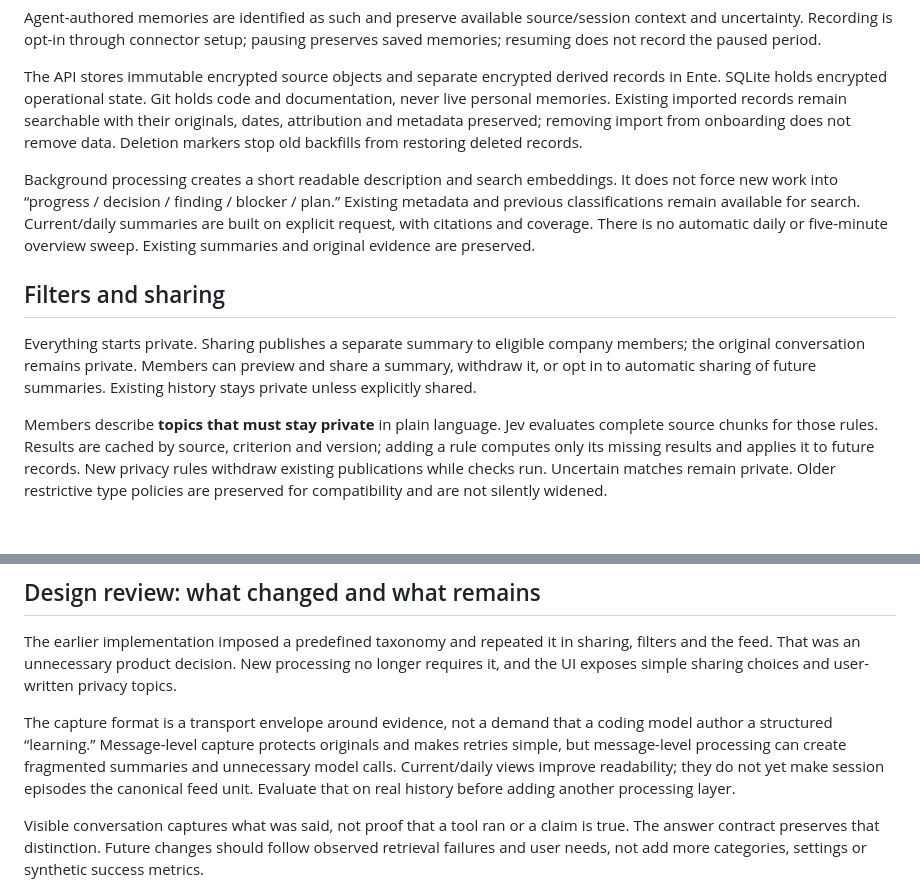
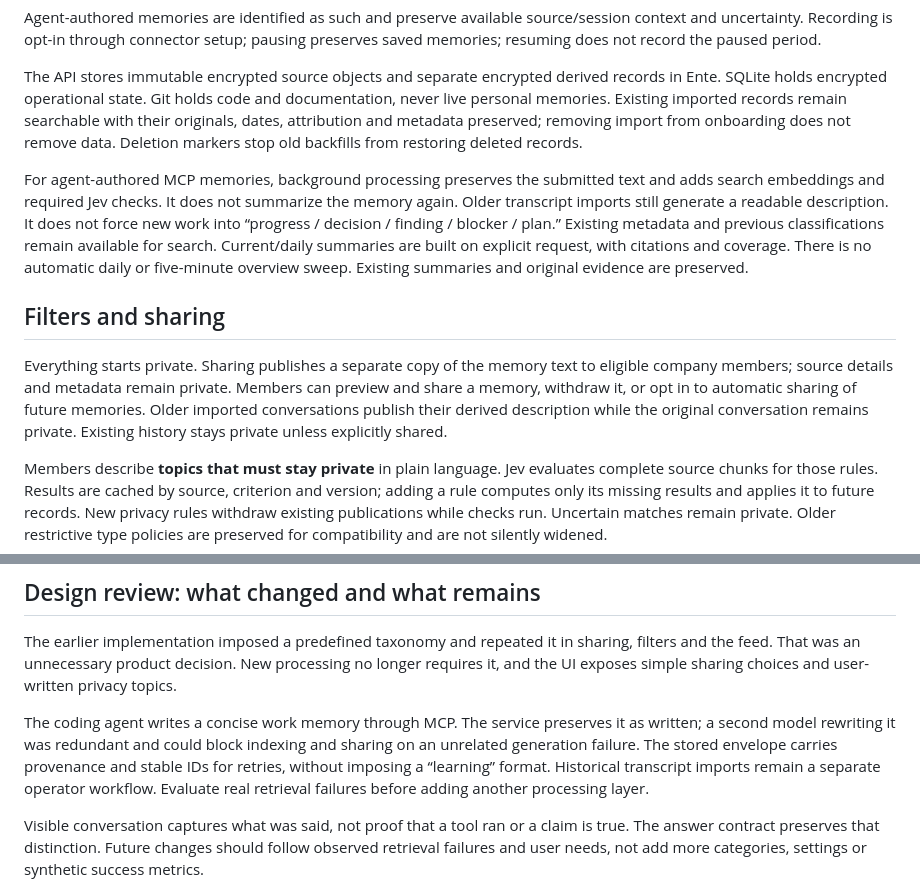
Before and after one commit to BerriAI/litellm-memory, a Markdown page: docs/product-implementation-spec.md, 2 parts joined by grey strips. GitHub-like rendering; blank space fills up the shorter version.

Commit message:
Align product and member docs with hosted setup and verbatim memories

```diff
--- a/docs/product-implementation-spec.md
+++ b/docs/product-implementation-spec.md
@@ -36,11 +36,11 @@ Agent-authored memories are identified as such and preserve available source/ses
 
 The API stores immutable encrypted source objects and separate encrypted derived records in Ente. SQLite holds encrypted operational state. Git holds code and documentation, never live personal memories. Existing imported records remain searchable with their originals, dates, attribution and metadata preserved; removing import from onboarding does not remove data. Deletion markers stop old backfills from restoring deleted records.
 
-Background processing creates a short readable description and search embeddings. It does not force new work into “progress / decision / finding / blocker / plan.” Existing metadata and previous classifications remain available for search. Current/daily summaries are built on explicit request, with citations and coverage. There is no automatic daily or five-minute overview sweep. Existing summaries and original evidence are preserved.
+For agent-authored MCP memories, background processing preserves the submitted text and adds search embeddings and required Jev checks. It does not summarize the memory again. Older transcript imports still generate a readable description. It does not force new work into “progress / decision / finding / blocker / plan.” Existing metadata and previous classifications remain available for search. Current/daily summaries are built on explicit request, with citations and coverage. There is no automatic daily or five-minute overview sweep. Existing summaries and original evidence are preserved.
 
 ## Filters and sharing
 
-Everything starts private. Sharing publishes a separate summary to eligible company members; the original conversation remains private. Members can preview and share a summary, withdraw it, or opt in to automatic sharing of future summaries. Existing history stays private unless explicitly shared.
+Everything starts private. Sharing publishes a separate copy of the memory text to eligible company members; source details and metadata remain private. Members can preview and share a memory, withdraw it, or opt in to automatic sharing of future memories. Older imported conversations publish their derived description while the original conversation remains private. Existing history stays private unless explicitly shared.
 
 Members describe **topics that must stay private** in plain language. Jev evaluates complete source chunks for those rules. Results are cached by source, criterion and version; adding a rule computes only its missing results and applies it to future records. New privacy rules withdraw existing publications while checks run. Uncertain matches remain private. Older restrictive type policies are preserved for compatibility and are not silently widened.
 
@@ -64,7 +64,7 @@ LiteLLM calls request content logging suppression. Operators must verify their a
 
 The earlier implementation imposed a predefined taxonomy and repeated it in sharing, filters and the feed. That was an unnecessary product decision. New processing no longer requires it, and the UI exposes simple sharing choices and user-written privacy topics.
 
-The capture format is a transport envelope around evidence, not a demand that a coding model author a structured “learning.” Message-level capture protects originals and makes retries simple, but message-level processing can create fragmented summaries and unnecessary model calls. Current/daily views improve readability; they do not yet make session episodes the canonical feed unit. Evaluate that on real history before adding another processing layer.
+The coding agent writes a concise work memory through MCP. The service preserves it as written; a second model rewriting it was redundant and could block indexing and sharing on an unrelated generation failure. The stored envelope carries provenance and stable IDs for retries, without imposing a “learning” format. Historical transcript imports remain a separate operator workflow. Evaluate real retrieval failures before adding another processing layer.
 
 Visible conversation captures what was said, not proof that a tool ran or a claim is true. The answer contract preserves that distinction. Future changes should follow observed retrieval failures and user needs, not add more categories, settings or synthetic success metrics.
 
```
Also changed, not shown: docs/architecture.md (+2 -2 lines), docs/member-guide.md (+1 -1 lines).
